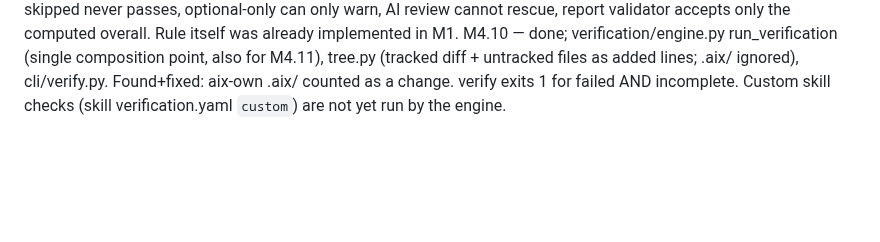
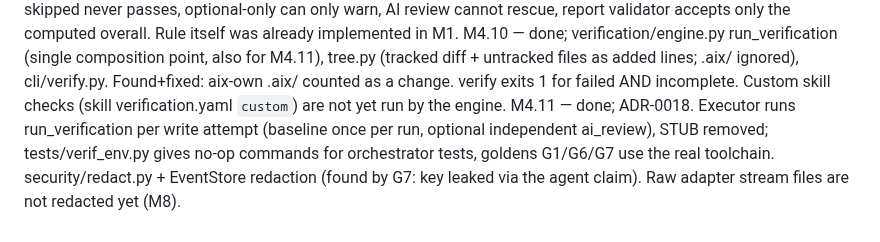
Before and after one commit to tanmoy162111/AIX, a Markdown page: docs/playbook/PROGRESS.md, the part around one of its changes. GitHub-like rendering; blank space fills up the shorter version.

Commit message:
docs(progress): tick M4.11
Co-Authored-By: Claude Sonnet 5 <noreply@anthropic.com>

```diff
--- a/docs/playbook/PROGRESS.md
+++ b/docs/playbook/PROGRESS.md
@@ -198,3 +198,4 @@ M4.7 — done; ADR-0017; verification/baseline.py (Baseline model, run_baseline,
 M4.8 — done; verification/ai_review.py + core/prompts/review.j2 (snapshot-tested; M6.4 finalizes B.2/B.3 wording). Reviewer runs via the same read-only throwaway-worktree runner as the planner; pick_reviewer reuses route() so independence is the §12 penalty. Optional by default (required only if the caller says so); unparseable reply = error.
 M4.9 — done; hypothesis properties: order independence, monotonicity, required failure => failed, required skipped never passes, optional-only can only warn, AI review cannot rescue, report validator accepts only the computed overall. Rule itself was already implemented in M1.
 M4.10 — done; verification/engine.py run_verification (single composition point, also for M4.11), tree.py (tracked diff + untracked files as added lines; .aix/ ignored), cli/verify.py. Found+fixed: aix-own .aix/ counted as a change. verify exits 1 for failed AND incomplete. Custom skill checks (skill verification.yaml `custom`) are not yet run by the engine.
+M4.11 — done; ADR-0018. Executor runs run_verification per write attempt (baseline once per run, optional independent ai_review), STUB removed; tests/verif_env.py gives no-op commands for orchestrator tests, goldens G1/G6/G7 use the real toolchain. security/redact.py + EventStore redaction (found by G7: key leaked via the agent claim). Raw adapter stream files are not redacted yet (M8).
```
Also changed, not shown: other parts of docs/playbook/PROGRESS.md (+1 -1 lines).
